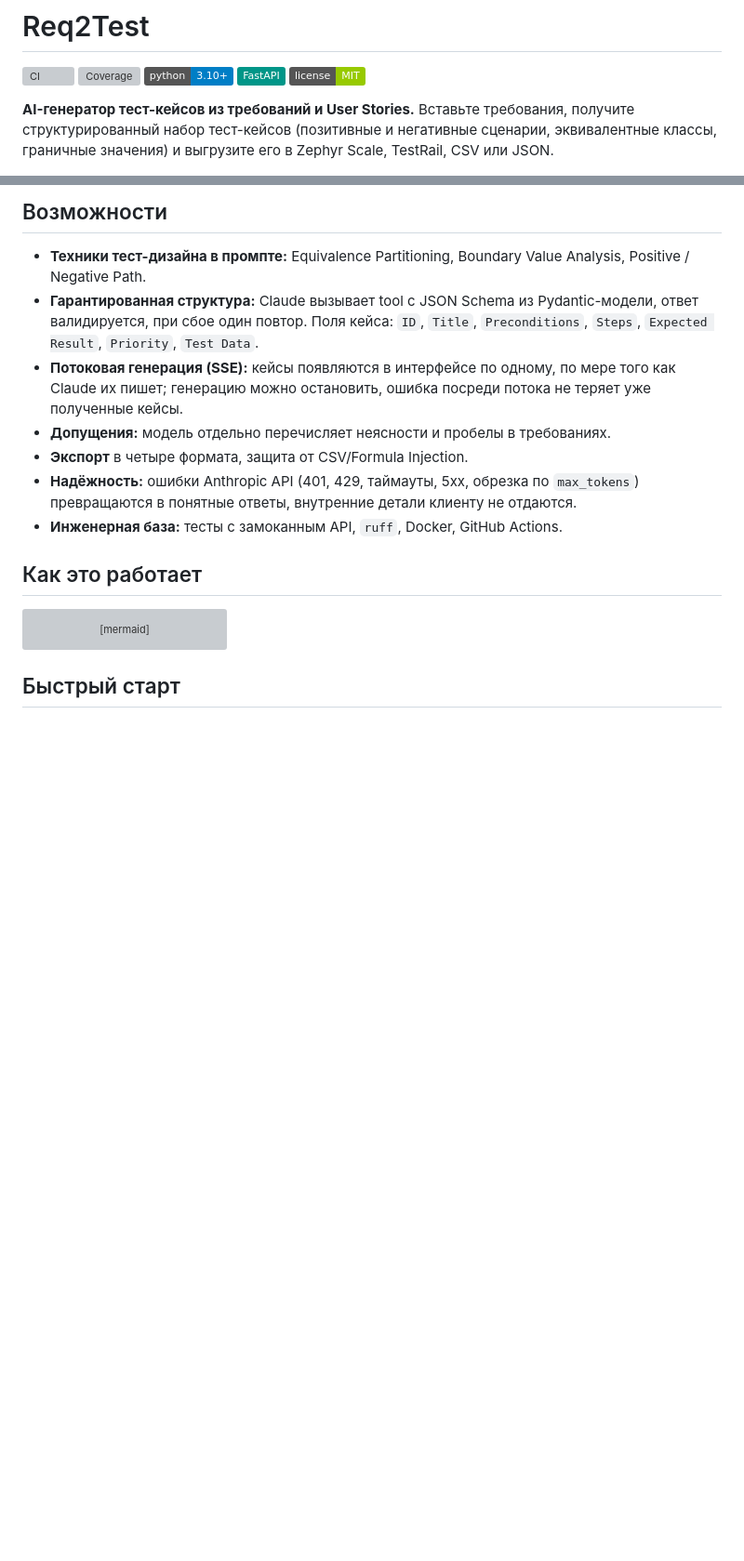
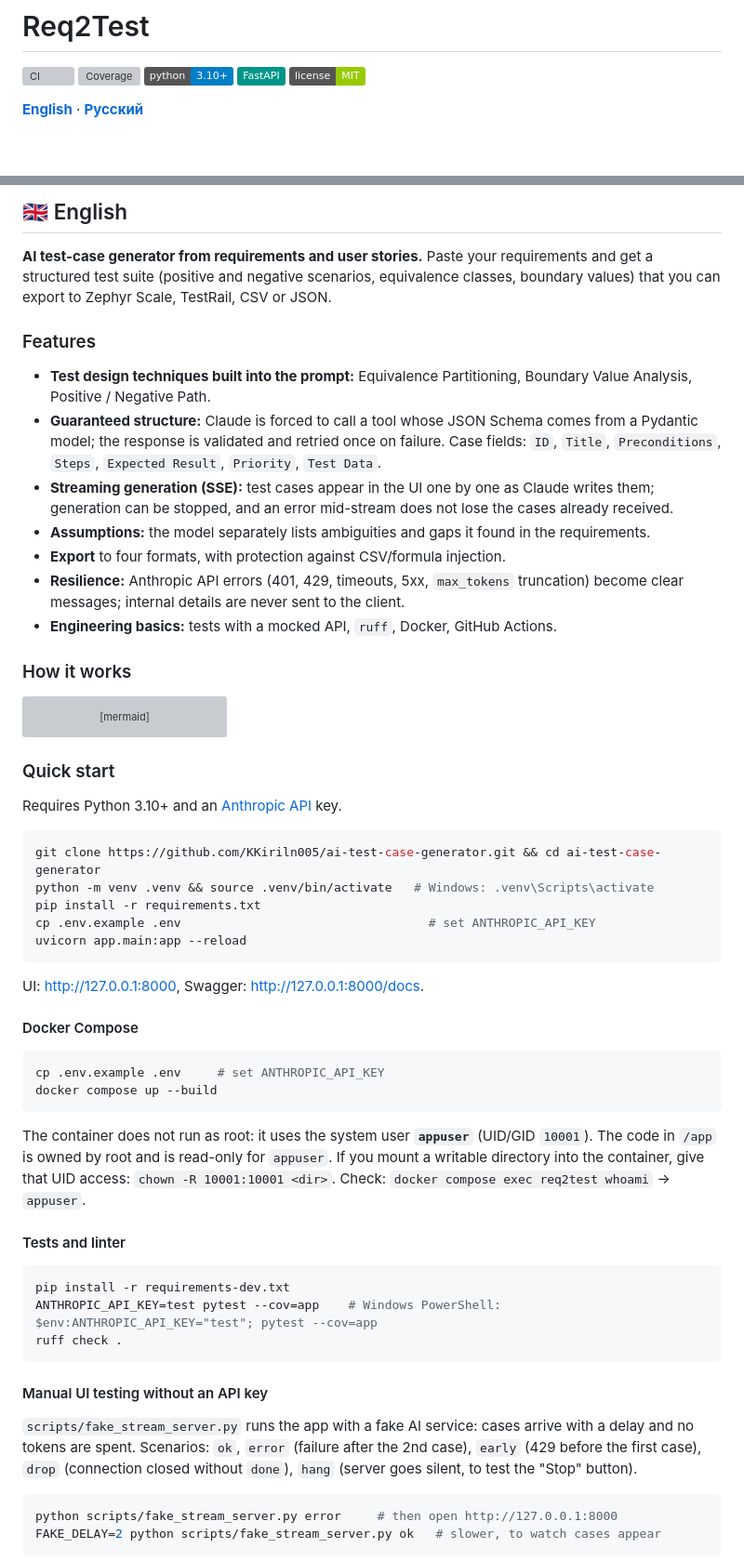
Before and after one commit to KKiriln005/ai-test-case-generator, a Markdown page: README.md, 2 parts joined by grey strips. Shown at 93% size. GitHub-like rendering; badges without logos; blank space fills up the shorter version; grey boxes are pictures that could not be loaded.

Commit message:
docs: bilingual README (English first, then Russian)
Co-Authored-By: Claude Opus 5.5 <noreply@anthropic.com>
Claude-Session: https://claude.ai/code/session_01ABLt1xRWNKNCa1kvffcaAu

````diff
--- a/README.md
+++ b/README.md
@@ -6,7 +6,5 @@
 ![FastAPI](https://img.shields.io/badge/FastAPI-009688?logo=fastapi&logoColor=white)
 ![License](https://img.shields.io/badge/license-MIT-green)
 
-**AI-генератор тест-кейсов из требований и User Stories.** Вставьте требования, получите структурированный набор
-тест-кейсов (позитивные и негативные сценарии, эквивалентные классы, граничные значения) и выгрузите его в
-Zephyr Scale, TestRail, CSV или JSON.
+**[English](#english)** · **[Русский](#russian)**
 
@@ -14,18 +12,28 @@ Zephyr Scale, TestRail, CSV или JSON.
 
-## Возможности
+## 🇬🇧 English
 
-- **Техники тест-дизайна в промпте:** Equivalence Partitioning, Boundary Value Analysis, Positive / Negative Path.
-- **Гарантированная структура:** Claude вызывает tool с JSON Schema из Pydantic-модели, ответ валидируется,
-  при сбое один повтор. Поля кейса: `ID`, `Title`, `Preconditions`, `Steps`, `Expected Result`, `Priority`, `Test Data`.
-- **Потоковая генерация (SSE):** кейсы появляются в интерфейсе по одному, по мере того как Claude их пишет;
-  генерацию можно остановить, ошибка посреди потока не теряет уже полученные кейсы.
-- **Допущения:** модель отдельно перечисляет неясности и пробелы в требованиях.
-- **Экспорт** в четыре формата, защита от CSV/Formula Injection.
-- **Надёжность:** ошибки Anthropic API (401, 429, таймауты, 5xx, обрезка по `max_tokens`) превращаются в понятные
-  ответы, внутренние детали клиенту не отдаются.
-- **Инженерная база:** тесты с замоканным API, `ruff`, Docker, GitHub Actions.
+**AI test-case generator from requirements and user stories.** Paste your requirements and get a structured
+test suite (positive and negative scenarios, equivalence classes, boundary values) that you can export to
+Zephyr Scale, TestRail, CSV or JSON.
 
-## Как это работает
+<!-- Add a screenshot: ![Req2Test UI](docs/screenshot.png) -->
+
+### Features
+
+- **Test design techniques built into the prompt:** Equivalence Partitioning, Boundary Value Analysis,
+  Positive / Negative Path.
+- **Guaranteed structure:** Claude is forced to call a tool whose JSON Schema comes from a Pydantic model; the
+  response is validated and retried once on failure. Case fields: `ID`, `Title`, `Preconditions`, `Steps`,
+  `Expected Result`, `Priority`, `Test Data`.
+- **Streaming generation (SSE):** test cases appear in the UI one by one as Claude writes them; generation can
+  be stopped, and an error mid-stream does not lose the cases already received.
+- **Assumptions:** the model separately lists ambiguities and gaps it found in the requirements.
+- **Export** to four formats, with protection against CSV/formula injection.
+- **Resilience:** Anthropic API errors (401, 429, timeouts, 5xx, `max_tokens` truncation) become clear
+  messages; internal details are never sent to the client.
+- **Engineering basics:** tests with a mocked API, `ruff`, Docker, GitHub Actions.
+
+### How it works
 
 ```mermaid
 flowchart LR
@@ -39,4 +47,48 @@ flowchart LR
   EXP --> OUT[JSON / CSV / Zephyr / TestRail]
 ```
 
-## Быстрый старт
+### Quick start
+
+Requires Python 3.10+ and an [Anthropic API](https://console.anthropic.com/) key.
+
+```bash
+git clone https://github.com/KKiriln005/ai-test-case-generator.git && cd ai-test-case-generator
+python -m venv .venv && source .venv/bin/activate   # Windows: .venv\Scripts\activate
+pip install -r requirements.txt
+cp .env.example .env                                  # set ANTHROPIC_API_KEY
+uvicorn app.main:app --reload
+```
+
+UI: http://127.0.0.1:8000, Swagger: http://127.0.0.1:8000/docs.
+
+#### Docker Compose
+
+```bash
+cp .env.example .env     # set ANTHROPIC_API_KEY
+docker compose up --build
+```
+
+The container does not run as root: it uses the system user **`appuser`** (UID/GID `10001`).
+The code in `/app` is owned by root and is read-only for `appuser`. If you mount a writable directory into the
+container, give that UID access: `chown -R 10001:10001 <dir>`.
+Check: `docker compose exec req2test whoami` → `appuser`.
+
+#### Tests and linter
+
+```bash
+pip install -r requirements-dev.txt
+ANTHROPIC_API_KEY=test pytest --cov=app    # Windows PowerShell: $env:ANTHROPIC_API_KEY="test"; pytest --cov=app
+ruff check .
+```
+
+#### Manual UI testing without an API key
+
+`scripts/fake_stream_server.py` runs the app with a fake AI service: cases arrive with a delay and no tokens
+are spent. Scenarios: `ok`, `error` (failure after the 2nd case), `early` (429 before the first case),
+`drop` (connection closed without `done`), `hang` (server goes silent, to test the "Stop" button).
+
+```bash
+python scripts/fake_stream_server.py error     # then open http://127.0.0.1:8000
+FAKE_DELAY=2 python scripts/fake_stream_server.py ok   # slower, to watch cases appear
+```
+
````
Also changed, not shown: other parts of README.md (+108 -10 lines).
